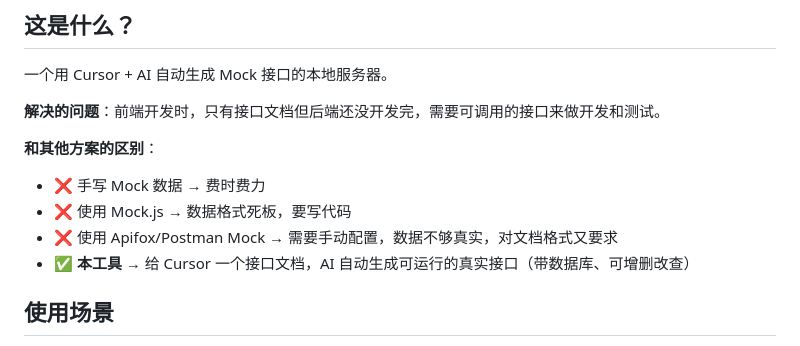
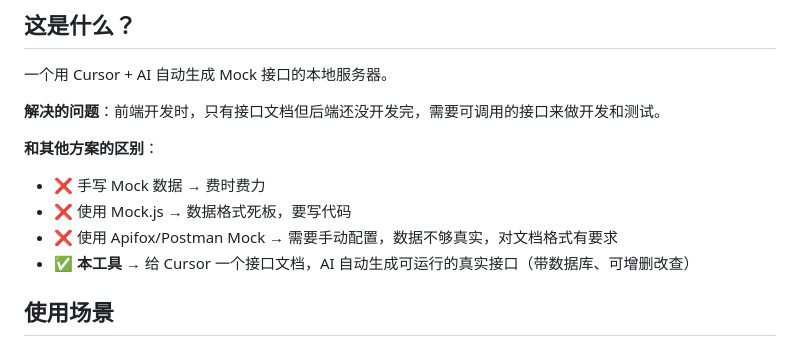
Before and after one commit to ym221/node-api-server, a Markdown page: README.md, the part around the change. GitHub-like rendering.

Commit message:
docs: 修正

```diff
--- a/README.md
+++ b/README.md
@@ -9,7 +9,7 @@
 **和其他方案的区别**：
 - ❌ 手写 Mock 数据 → 费时费力
 - ❌ 使用 Mock.js → 数据格式死板，要写代码
-- ❌ 使用 Apifox/Postman Mock → 需要手动配置，数据不够真实，对文档格式又要求
+- ❌ 使用 Apifox/Postman Mock → 需要手动配置，数据不够真实，对文档格式有要求
 - ✅ **本工具** → 给 Cursor 一个接口文档，AI 自动生成可运行的真实接口（带数据库、可增删改查）
 
 ## 使用场景
```
